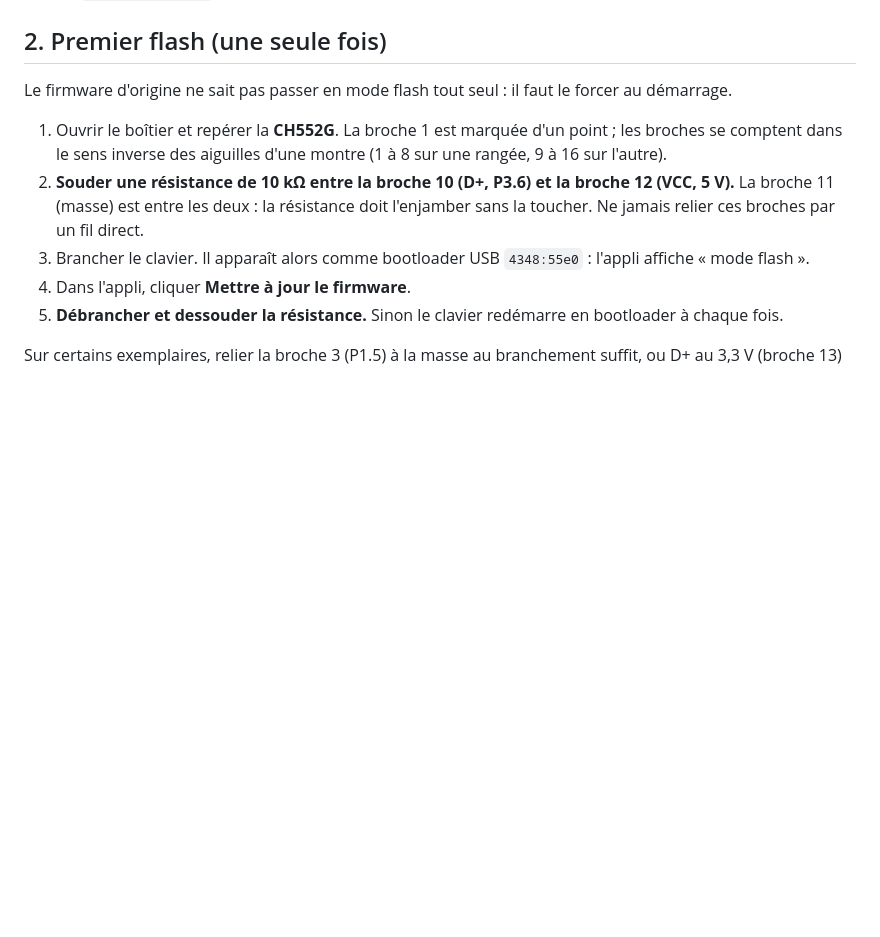
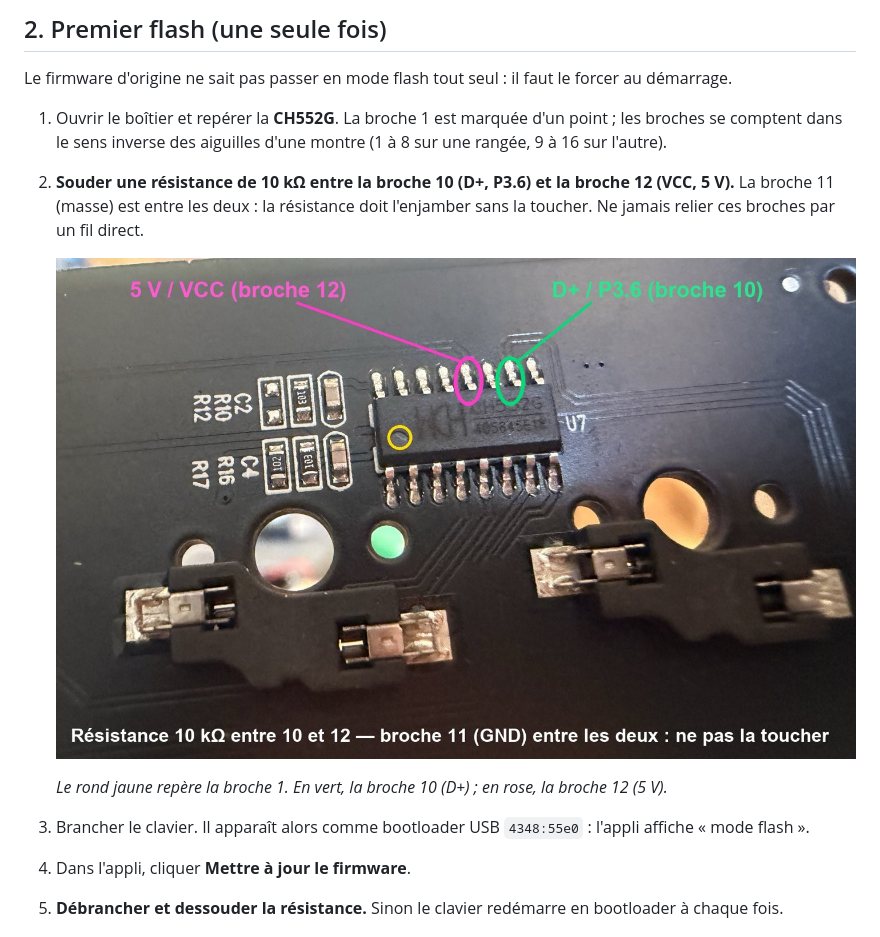
Before and after one commit to meutedechien/macropad-mini-keyboard, a Markdown page: README.md, the part around the change. Rendered like a GitHub page; pictures changed too: docs/bootloader-ch552g.jpg (added); blank space fills up the shorter version.

Commit message:
README : photo annotée des broches pour le premier flash
Co-Authored-By: Claude Opus 5 <noreply@anthropic.com>
Claude-Session: https://claude.ai/code/session_011GfsV53DdoZe2RtLBXS9Jf

```diff
--- a/README.md
+++ b/README.md
@@ -49,6 +49,10 @@ Le firmware d'origine ne sait pas passer en mode flash tout seul : il faut le fo
 2. **Souder une résistance de 10 kΩ entre la broche 10 (D+, P3.6) et la broche 12 (VCC, 5 V).** La
    broche 11 (masse) est entre les deux : la résistance doit l'enjamber sans la toucher. Ne jamais
    relier ces broches par un fil direct.
+
+   ![Résistance de 10 kΩ entre la broche 10 (D+) et la broche 12 (5 V) de la CH552G](docs/bootloader-ch552g.jpg)
+
+   *Le rond jaune repère la broche 1. En vert, la broche 10 (D+) ; en rose, la broche 12 (5 V).*
 3. Brancher le clavier. Il apparaît alors comme bootloader USB `4348:55e0` : l'appli affiche
    « mode flash ».
 4. Dans l'appli, cliquer **Mettre à jour le firmware**.
```
